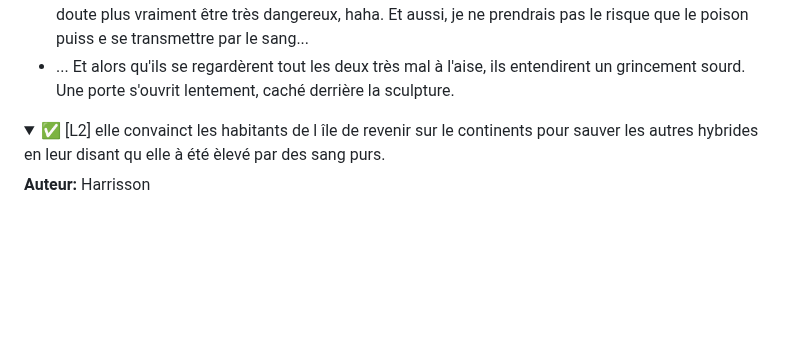
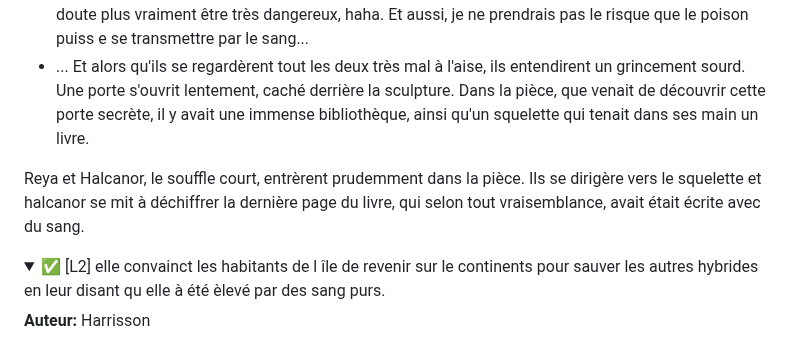
Before and after one commit to louisgeisler/PuzzleExquis, a Markdown page: 3_habillement/habillement.md, the part around the change. GitHub-like rendering; folded sections open; blank space fills up the shorter version.

```diff
--- a/3_habillement/habillement.md
+++ b/3_habillement/habillement.md
@@ -393,6 +393,9 @@ Quand il vit que au centre de la paume de son amie, il y avait une petite goutte
  - ...après, s'il y avait vraiment du poison dessus, je pense qu' après plus de 500 ans, il ne doit sans doute plus vraiment être très dangereux, haha. Et aussi, je ne prendrais pas le risque que le poison puiss e se transmettre par le sang...
  - ...
 Et alors qu'ils se regardèrent tout les deux très mal à l'aise, ils entendirent un grincement sourd. Une porte s'ouvrit lentement, caché derrière la sculpture.
+Dans la pièce, que venait de découvrir cette porte secrète, il y avait une immense bibliothèque, ainsi qu'un squelette qui tenait dans ses main un livre.
+
+Reya et Halcanor, le souffle court, entrèrent prudemment dans la pièce. Ils se dirigère vers le squelette et halcanor se mit à déchiffrer la dernière page du livre, qui selon tout vraisemblance, avait était écrite avec du sang.
 
 </details></br>
 
```
